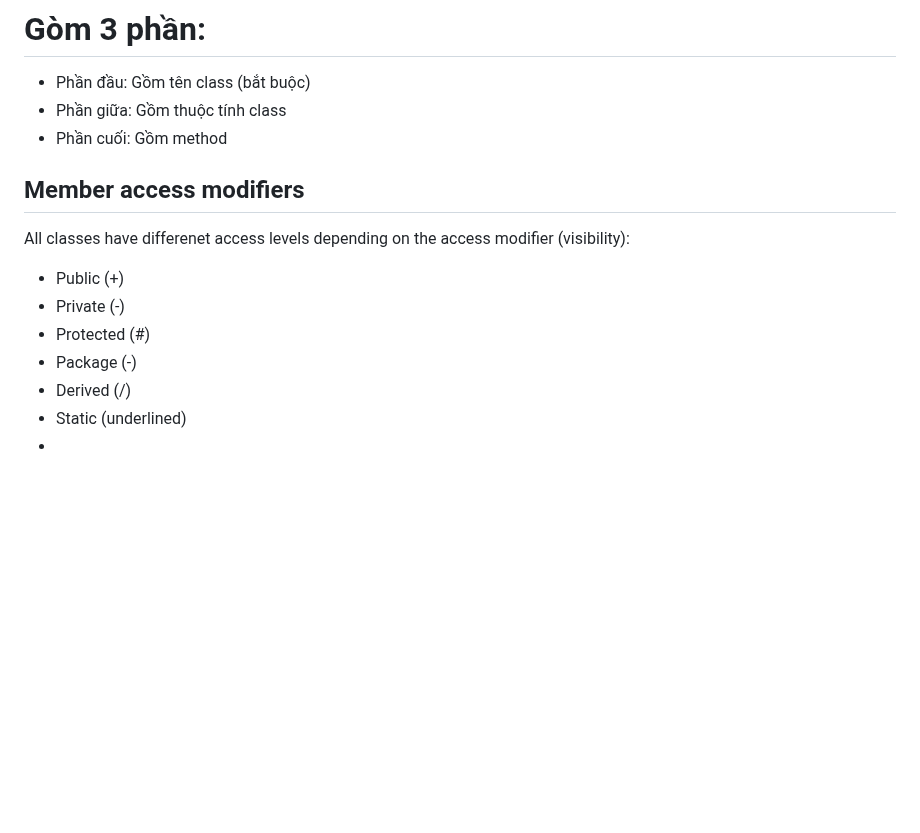
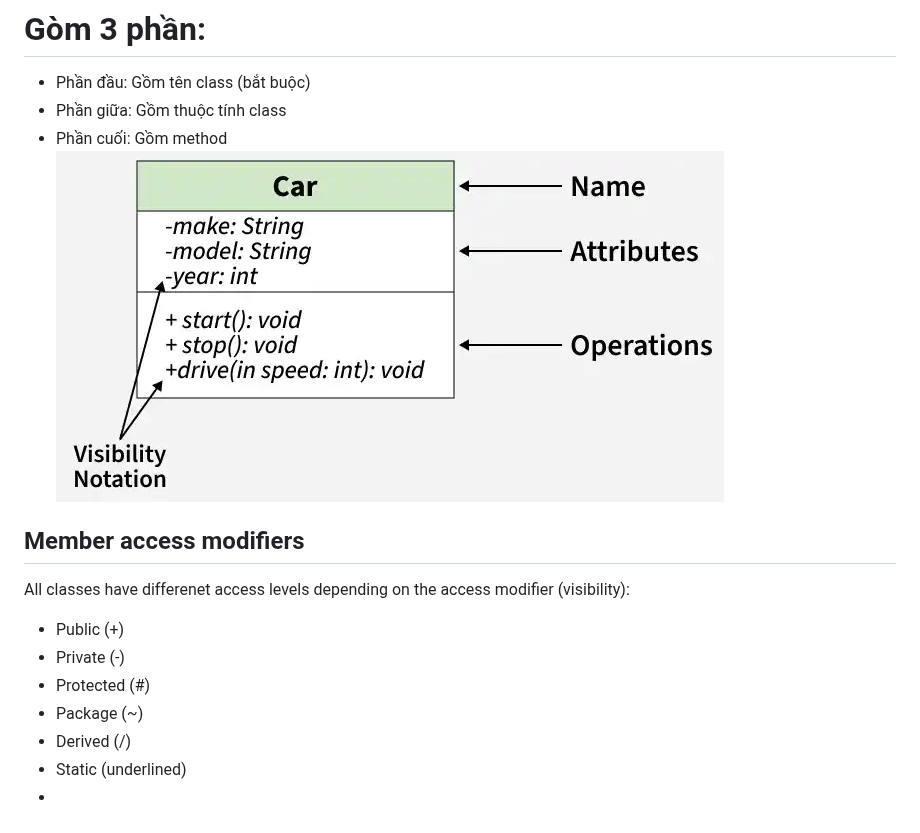
Before and after one commit to melowmolly2/obsidian, a Markdown page: ltnc/uml diagram.md, the part around the change. Rendered like a GitHub page; pictures changed too: Assets/Pasted image 20260530101737.png (added); blank space fills up the shorter version.

Commit message:
vault backup: 2026-05-30 10:17:56

```diff
--- a/ltnc/uml diagram.md
+++ b/ltnc/uml diagram.md
@@ -2,12 +2,14 @@
 - Phần đầu: Gồm tên class (bắt buộc)
 - Phần giữa: Gồm thuộc tính class
 - Phần cuối: Gồm method
+![](../Assets/Pasted%20image%2020260530101737.png)
+
 ## Member access modifiers
 All classes have differenet access levels depending on the access modifier (visibility):
 - Public (+)
 - Private (-)
 - Protected (#)
-- Package (-)
+- Package (~)
 - Derived (/)
 - Static (underlined)
 -
```
